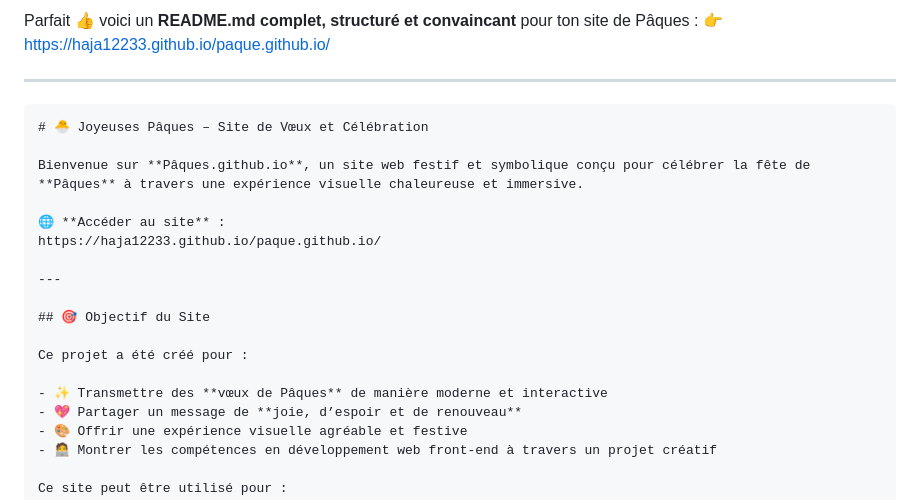
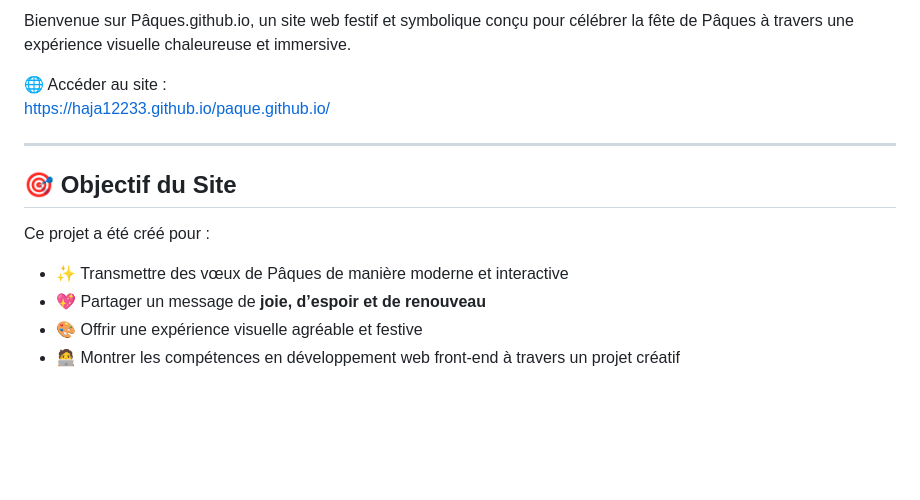
Before and after one commit to Haja12233/paque.github.io, a Markdown page: README.md, the part around the change. Rendered like a GitHub page; blank space fills up the shorter version.

`````diff
--- a/README.md
+++ b/README.md
@@ -1,14 +1,6 @@
-Parfait 👍 voici un **README.md complet, structuré et convaincant** pour ton site de Pâques :
-👉 [https://haja12233.github.io/paque.github.io/](https://haja12233.github.io/paque.github.io/)
+Bienvenue sur Pâques.github.io, un site web festif et symbolique conçu pour célébrer la fête de Pâques à travers une expérience visuelle chaleureuse et immersive.
 
----
-
-````markdown
-# 🐣 Joyeuses Pâques – Site de Vœux et Célébration
-
-Bienvenue sur **Pâques.github.io**, un site web festif et symbolique conçu pour célébrer la fête de **Pâques** à travers une expérience visuelle chaleureuse et immersive.
-
-🌐 **Accéder au site** :
+🌐 Accéder au site :
 https://haja12233.github.io/paque.github.io/
 
 ---
@@ -17,7 +9,7 @@ https://haja12233.github.io/paque.github.io/
 
 Ce projet a été créé pour :
 
-- ✨ Transmettre des **vœux de Pâques** de manière moderne et interactive
+- ✨ Transmettre des vœux de Pâques de manière moderne et interactive
 - 💖 Partager un message de **joie, d’espoir et de renouveau**
 - 🎨 Offrir une expérience visuelle agréable et festive
 - 🧑‍💻 Montrer les compétences en développement web front-end à travers un projet créatif
`````
